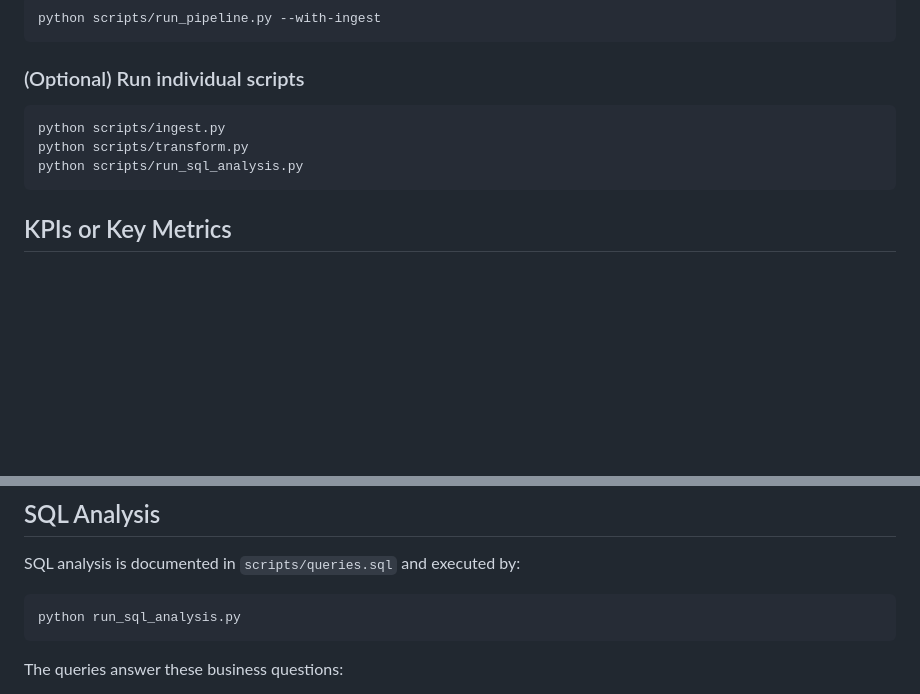
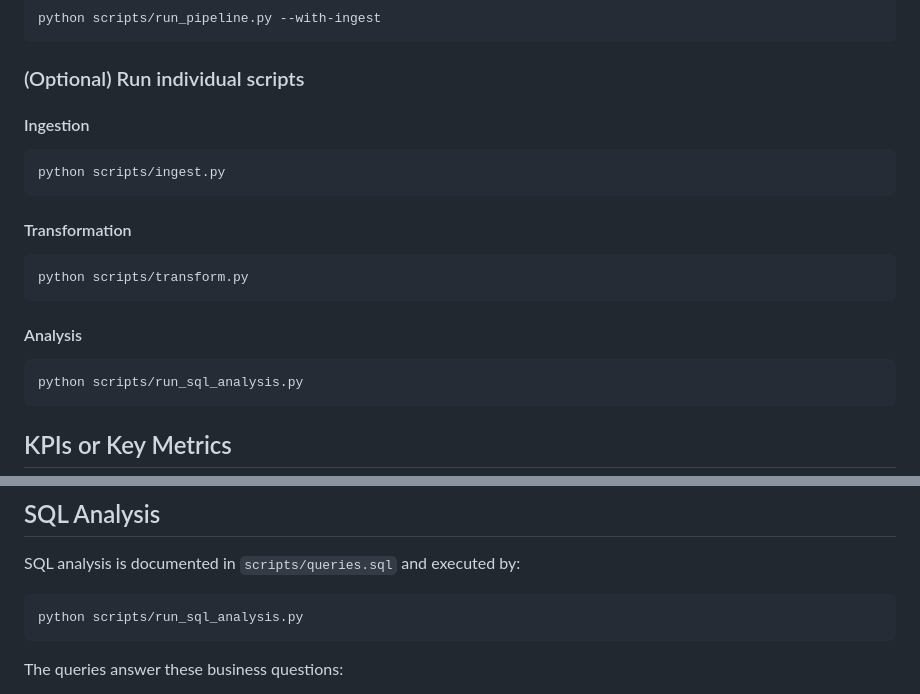
Before and after one commit to Naehum-Dela-Cruz/dep-data-engineering-naehum, a Markdown page: README.md, 2 parts joined by grey strips. Drawn GitHub-style; blank space fills up the shorter version.

Commit message:
fix (readme) : fix SQL Analysis command

````diff
--- a/README.md
+++ b/README.md
@@ -29,9 +29,16 @@ With Ingestion (get latest data):
 python scripts/run_pipeline.py --with-ingest
 ```
 ### (Optional) Run individual scripts
+#### Ingestion
 ```
 python scripts/ingest.py
+```
+#### Transformation
+```
 python scripts/transform.py
+```
+#### Analysis
+```
 python scripts/run_sql_analysis.py
 ```
 
@@ -255,7 +262,7 @@ Expected missing values include:
 SQL analysis is documented in `scripts/queries.sql` and executed by:
 
 ```powershell
-python run_sql_analysis.py
+python scripts/run_sql_analysis.py
 ```
 
 The queries answer these business questions:
````
